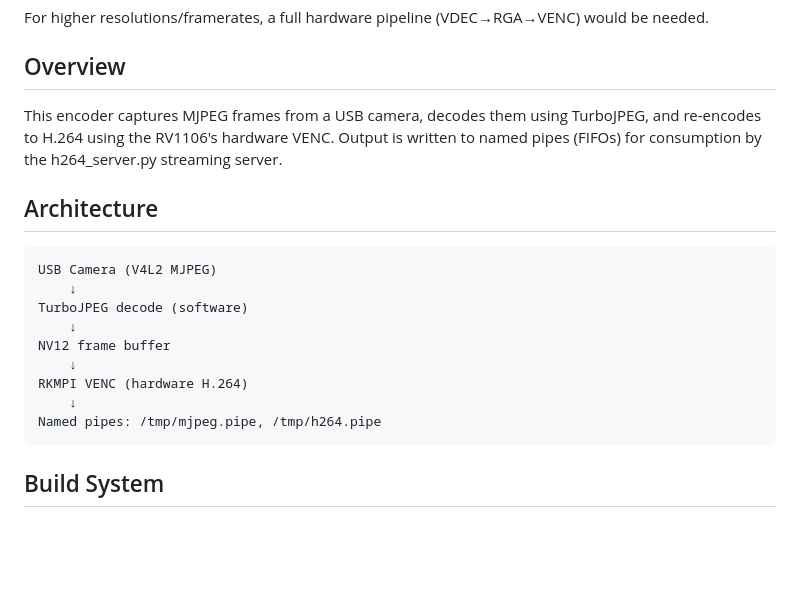
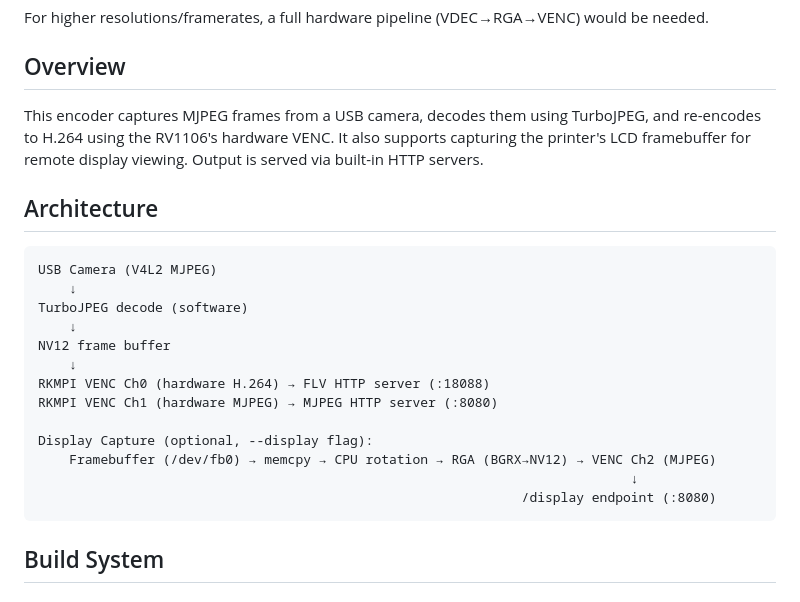
Before and after one commit to mann1x/anycubic, a Markdown page: rkmpi-encoder/claude.md, the part around one of its changes. Rendered like a GitHub page; blank space fills up the shorter version.

````diff
--- a/rkmpi-encoder/claude.md
+++ b/rkmpi-encoder/claude.md
@@ -94,7 +94,7 @@ For higher resolutions/framerates, a full hardware pipeline (VDEC→RGA→VENC)
 
 ## Overview
 
-This encoder captures MJPEG frames from a USB camera, decodes them using TurboJPEG, and re-encodes to H.264 using the RV1106's hardware VENC. Output is written to named pipes (FIFOs) for consumption by the h264_server.py streaming server.
+This encoder captures MJPEG frames from a USB camera, decodes them using TurboJPEG, and re-encodes to H.264 using the RV1106's hardware VENC. It also supports capturing the printer's LCD framebuffer for remote display viewing. Output is served via built-in HTTP servers.
 
 ## Architecture
 
@@ -105,9 +105,13 @@ TurboJPEG decode (software)
     ↓
 NV12 frame buffer
     ↓
-RKMPI VENC (hardware H.264)
-    ↓
-Named pipes: /tmp/mjpeg.pipe, /tmp/h264.pipe
+RKMPI VENC Ch0 (hardware H.264) → FLV HTTP server (:18088)
+RKMPI VENC Ch1 (hardware MJPEG) → MJPEG HTTP server (:8080)
+
+Display Capture (optional, --display flag):
+    Framebuffer (/dev/fb0) → memcpy → CPU rotation → RGA (BGRX→NV12) → VENC Ch2 (MJPEG)
+                                                                            ↓
+                                                              /display endpoint (:8080)
 ```
 
 ## Build System
````
Also changed, not shown: other parts of rkmpi-encoder/claude.md (+49 -2 lines), h264-streamer/claude.md (+40 -2 lines).
